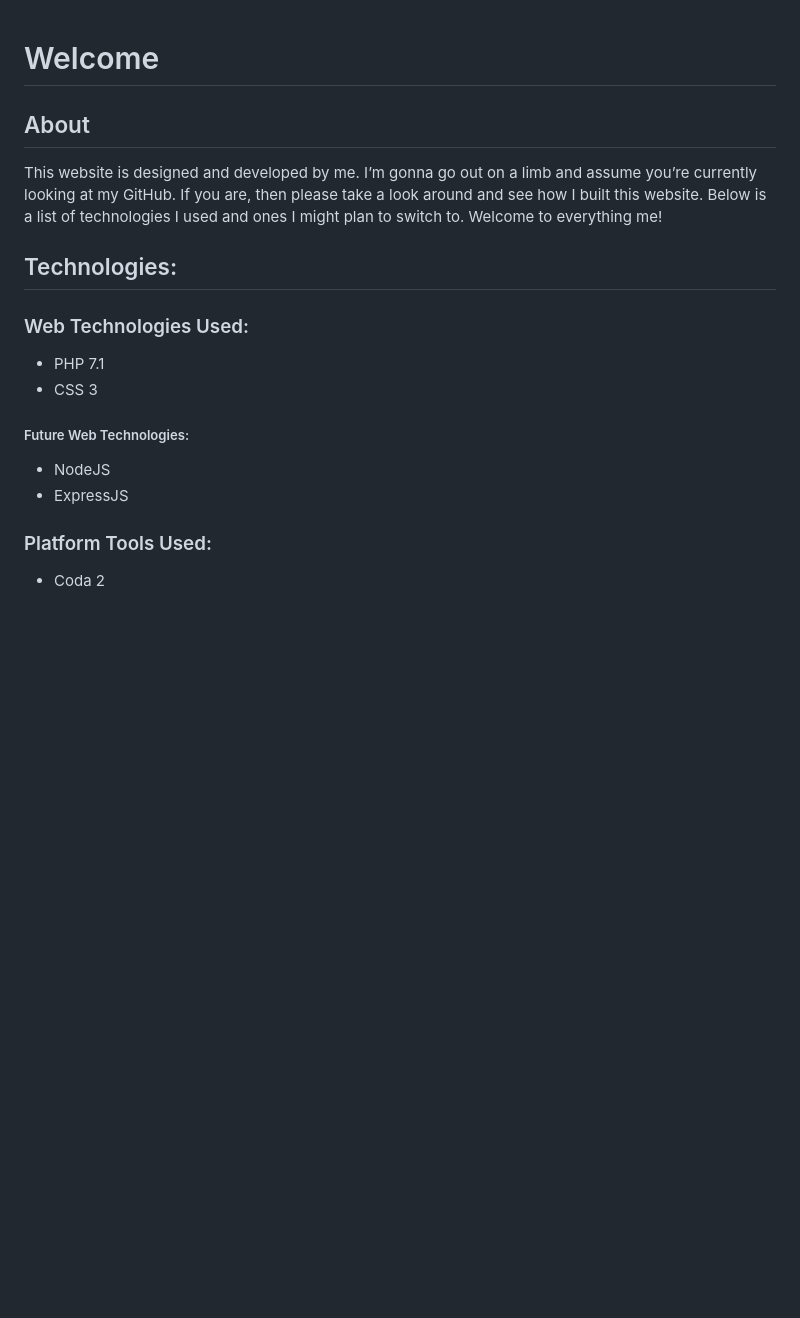
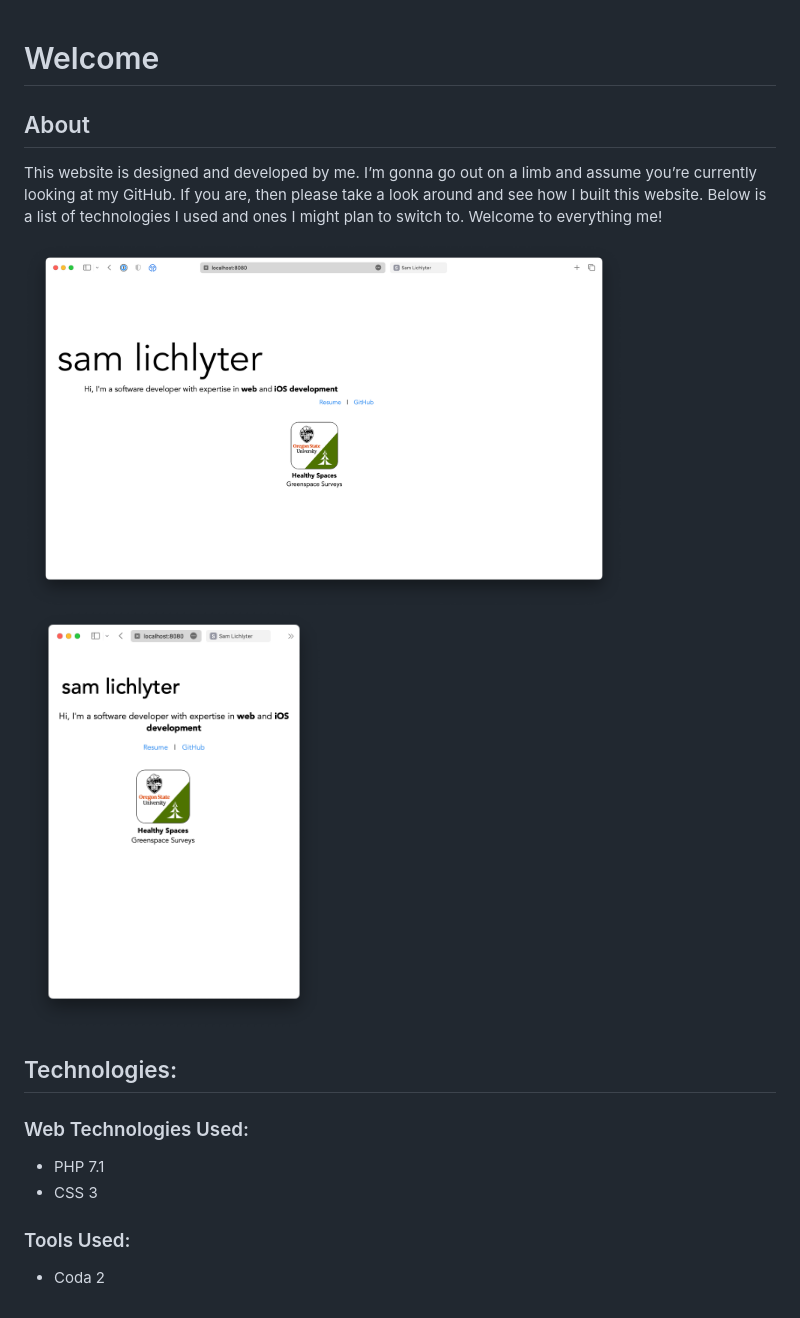
Before and after one commit to slichlyter12/samlichlyter.com, a Markdown page: README.md, the part around the change. Rendered like a GitHub page; pictures changed too: img/compact.png (added), img/wide.png (added); blank space fills up the shorter version.

Commit message:
added screenshots and cleaned up readme

```diff
--- a/README.md
+++ b/README.md
@@ -1,15 +1,19 @@
 # Welcome
+
 ## About
+
 This website is designed and developed by me. I’m gonna go out on a limb and assume you’re currently looking at my GitHub. If you are, then please take a look around and see how I built this website. Below is a list of technologies I used and ones I might plan to switch to. Welcome to everything me!
 
+<img src="img/wide.png" width="600px" />
+<img src="img/compact.png" width="300px" />
+
 ## Technologies:
+
 ### Web Technologies Used:
-* PHP 7.1
-* CSS 3
 
-##### Future Web Technologies:
-* NodeJS
-* ExpressJS
+- PHP 7.1
+- CSS 3
 
-### Platform Tools Used:
-* Coda 2
+### Tools Used:
+
+- Coda 2
```
